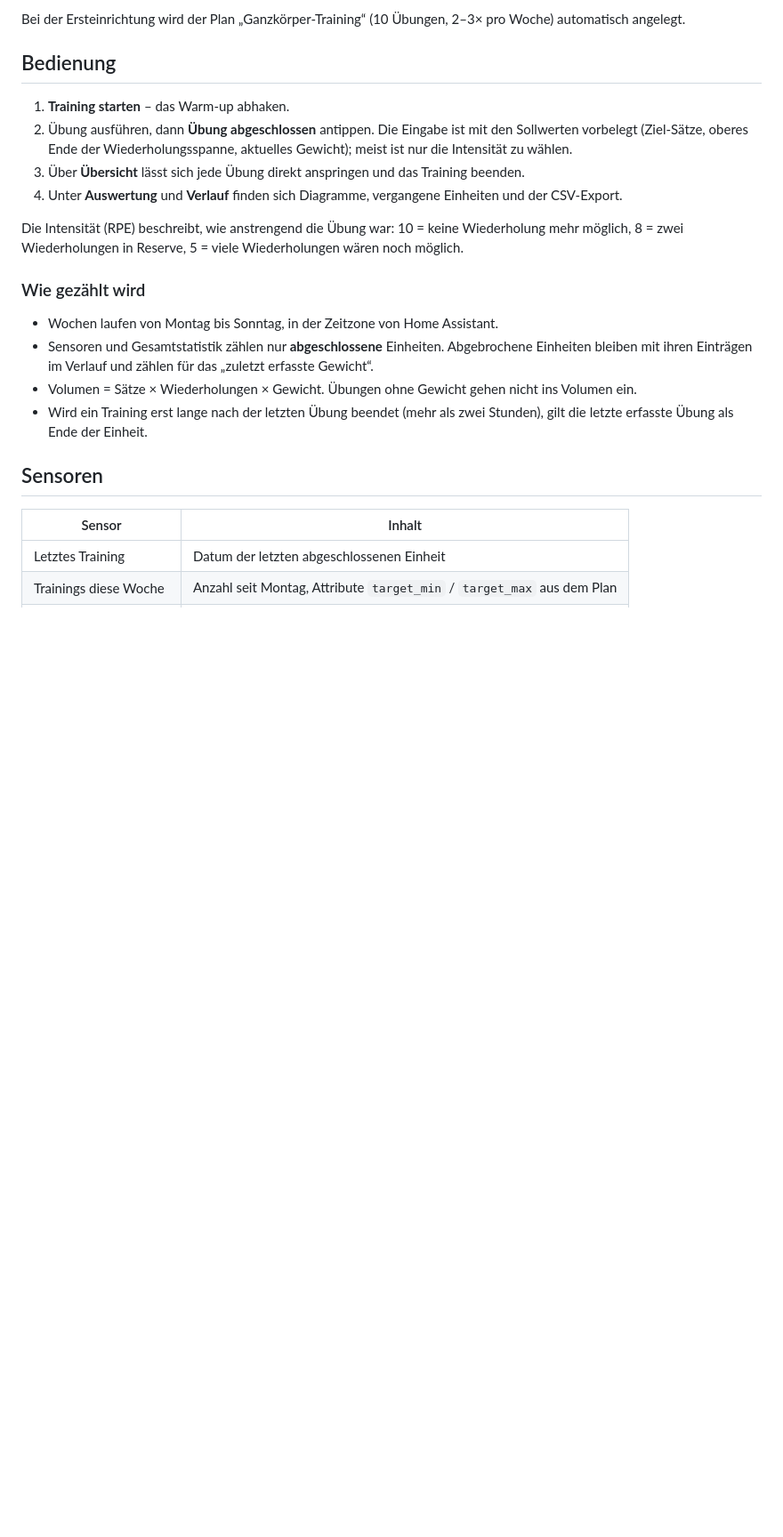
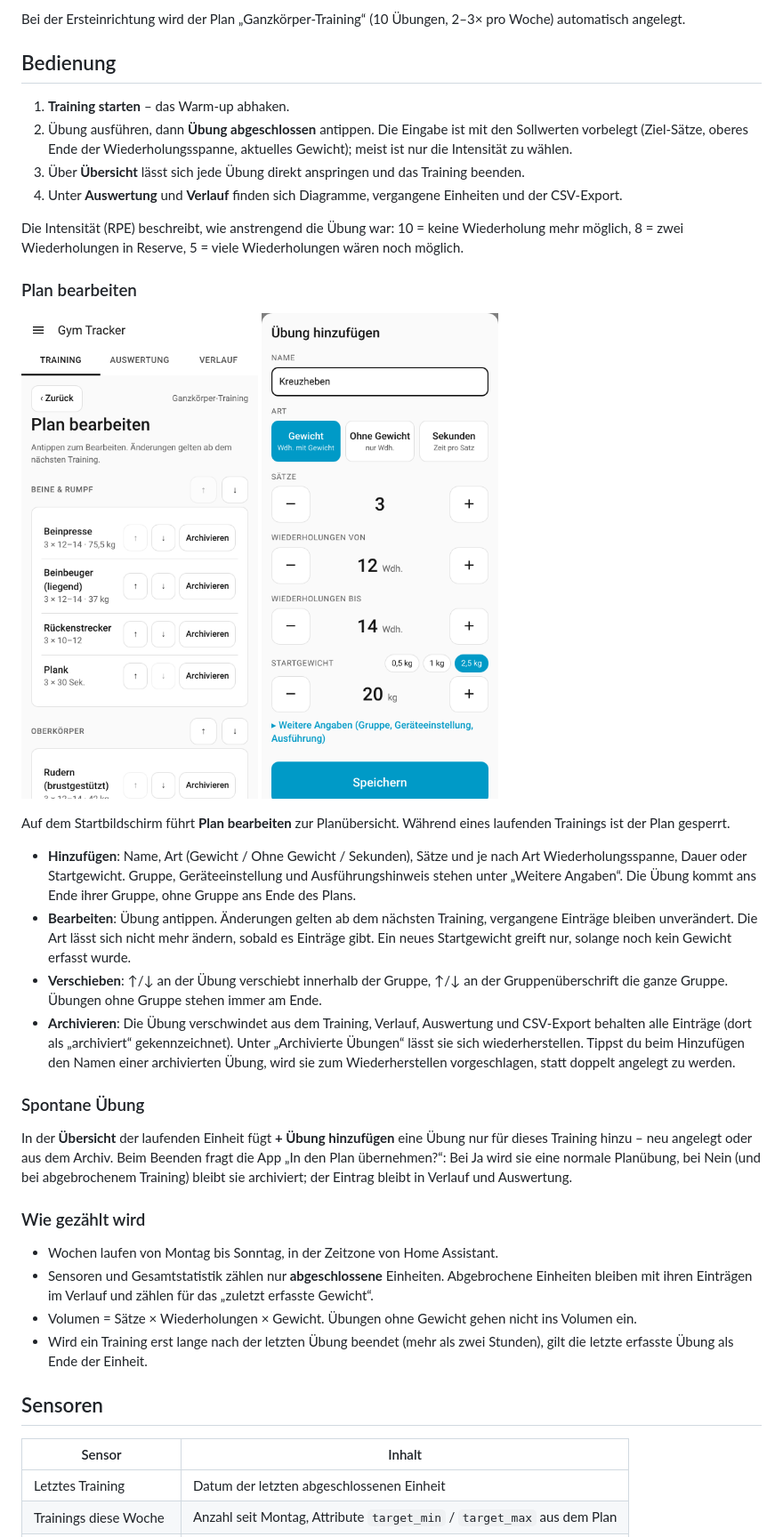
Before and after one commit to evilgrin09/haos-fitness-training-tracker, a Markdown page: README.md, the part around one of its changes. Shown at 89% size. Drawn GitHub-style; pictures changed too: docs/images/plan.png (added), docs/images/uebung-hinzufuegen.png (added); blank space fills up the shorter version.

```diff
--- a/README.md
+++ b/README.md
@@ -72,6 +76,37 @@ automatisch angelegt.
 Die Intensität (RPE) beschreibt, wie anstrengend die Übung war: 10 = keine Wiederholung mehr
 möglich, 8 = zwei Wiederholungen in Reserve, 5 = viele Wiederholungen wären noch möglich.
 
+### Plan bearbeiten
+
+<p>
+  <img src="docs/images/plan.png" width="32%" alt="Planübersicht mit Gruppen, Verschiebe-Tasten und Archivieren">
+  <img src="docs/images/uebung-hinzufuegen.png" width="32%" alt="Formular „Übung hinzufügen“ mit Art, Sätzen, Wiederholungsspanne und Startgewicht">
+</p>
+
+Auf dem Startbildschirm führt **Plan bearbeiten** zur Planübersicht. Während eines laufenden
+Trainings ist der Plan gesperrt.
+
+- **Hinzufügen**: Name, Art (Gewicht / Ohne Gewicht / Sekunden), Sätze und je nach Art
+  Wiederholungsspanne, Dauer oder Startgewicht. Gruppe, Geräteeinstellung und Ausführungshinweis
+  stehen unter „Weitere Angaben“. Die Übung kommt ans Ende ihrer Gruppe, ohne Gruppe ans Ende
+  des Plans.
+- **Bearbeiten**: Übung antippen. Änderungen gelten ab dem nächsten Training, vergangene Einträge
+  bleiben unverändert. Die Art lässt sich nicht mehr ändern, sobald es Einträge gibt. Ein neues
+  Startgewicht greift nur, solange noch kein Gewicht erfasst wurde.
+- **Verschieben**: ↑/↓ an der Übung verschiebt innerhalb der Gruppe, ↑/↓ an der Gruppenüberschrift
+  die ganze Gruppe. Übungen ohne Gruppe stehen immer am Ende.
+- **Archivieren**: Die Übung verschwindet aus dem Training, Verlauf, Auswertung und CSV-Export
+  behalten alle Einträge (dort als „archiviert“ gekennzeichnet). Unter „Archivierte Übungen“ lässt
+  sie sich wiederherstellen. Tippst du beim Hinzufügen den Namen einer archivierten Übung, wird
+  sie zum Wiederherstellen vorgeschlagen, statt doppelt angelegt zu werden.
+
+### Spontane Übung
+
+In der **Übersicht** der laufenden Einheit fügt **+ Übung hinzufügen** eine Übung nur für dieses
+Training hinzu – neu angelegt oder aus dem Archiv. Beim Beenden fragt die App „In den Plan
+übernehmen?“: Bei Ja wird sie eine normale Planübung, bei Nein (und bei abgebrochenem Training)
+bleibt sie archiviert; der Eintrag bleibt in Verlauf und Auswertung.
+
 ### Wie gezählt wird
 
 - Wochen laufen von Montag bis Sonntag, in der Zeitzone von Home Assistant.
```
Also changed, not shown: other parts of README.md (+10 -2 lines), 10 other files.
